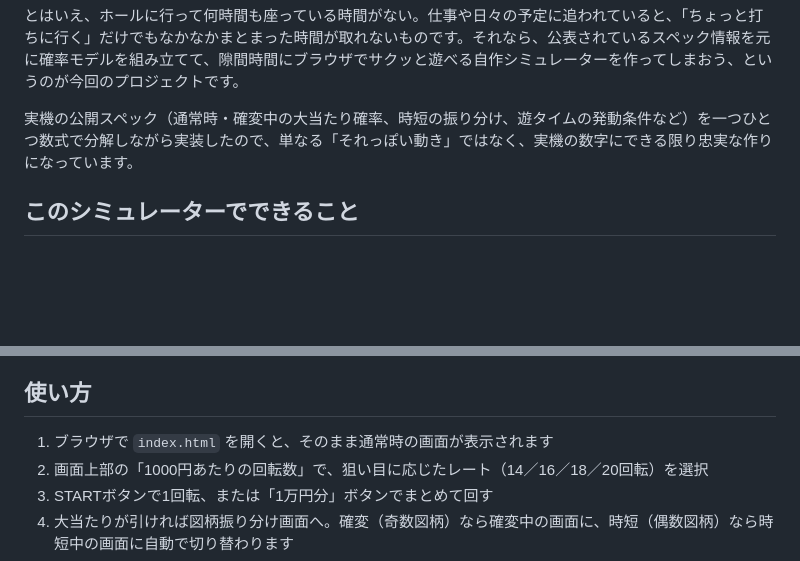
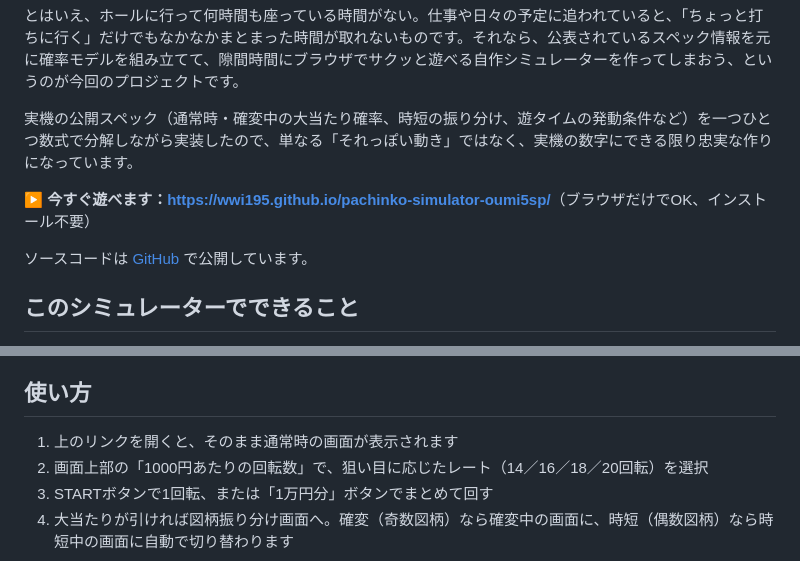
Before and after one commit to wwi195/pachinko-simulator-oumi5sp, a Markdown page: blog.md, 2 parts joined by grey strips. Rendered like a GitHub page; blank space fills up the shorter version.

Commit message:
docs: add GitHub Pages play link and source link to blog

```diff
--- a/blog.md
+++ b/blog.md
@@ -7,6 +7,10 @@
 とはいえ、ホールに行って何時間も座っている時間がない。仕事や日々の予定に追われていると、「ちょっと打ちに行く」だけでもなかなかまとまった時間が取れないものです。それなら、公表されているスペック情報を元に確率モデルを組み立てて、隙間時間にブラウザでサクッと遊べる自作シミュレーターを作ってしまおう、というのが今回のプロジェクトです。
 
 実機の公開スペック（通常時・確変中の大当たり確率、時短の振り分け、遊タイムの発動条件など）を一つひとつ数式で分解しながら実装したので、単なる「それっぽい動き」ではなく、実機の数字にできる限り忠実な作りになっています。
+
+▶ **今すぐ遊べます：[https://wwi195.github.io/pachinko-simulator-oumi5sp/](https://wwi195.github.io/pachinko-simulator-oumi5sp/)**（ブラウザだけでOK、インストール不要）
+
+ソースコードは [GitHub](https://github.com/wwi195/pachinko-simulator-oumi5sp) で公開しています。
 
 ## このシミュレーターでできること
 
@@ -19,7 +23,7 @@
 
 ## 使い方
 
-1. ブラウザで `index.html` を開くと、そのまま通常時の画面が表示されます
+1. 上のリンクを開くと、そのまま通常時の画面が表示されます
 2. 画面上部の「1000円あたりの回転数」で、狙い目に応じたレート（14／16／18／20回転）を選択
 3. STARTボタンで1回転、または「1万円分」ボタンでまとめて回す
 4. 大当たりが引ければ図柄振り分け画面へ。確変（奇数図柄）なら確変中の画面に、時短（偶数図柄）なら時短中の画面に自動で切り替わります
```
